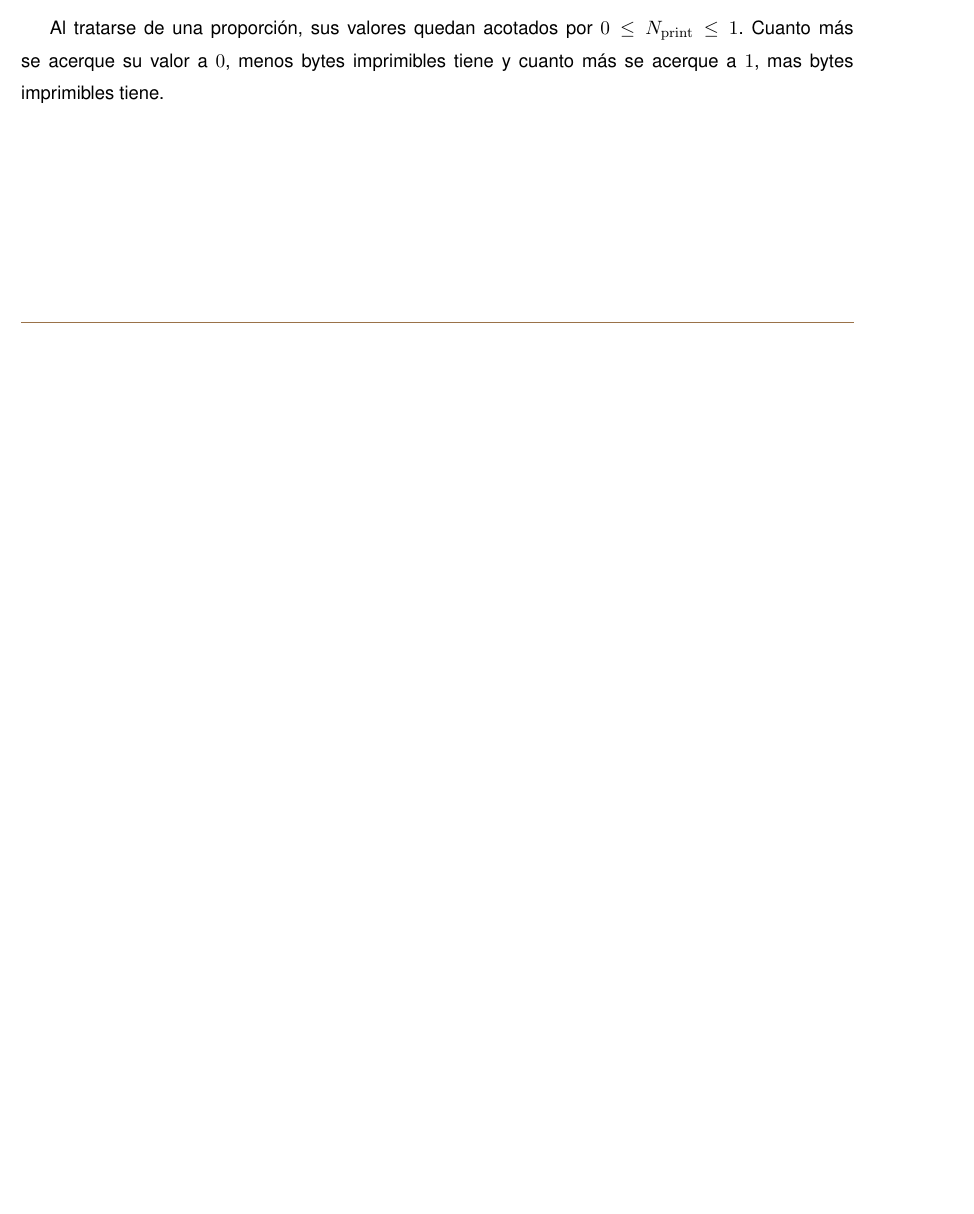
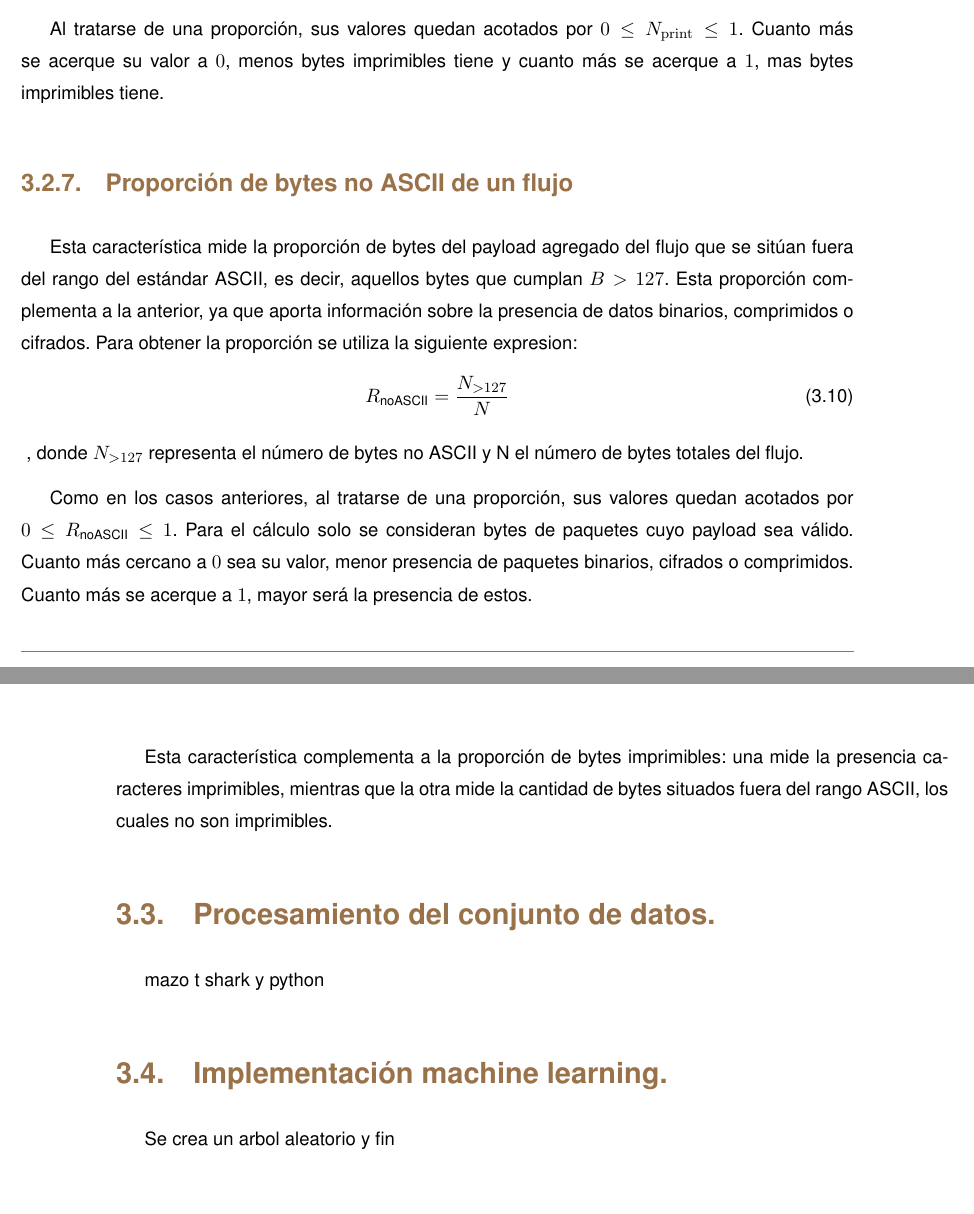
Before and after one commit to robertoML99/TFG_Documentacion, a LaTeX thesis (tfgtfmthesisuam.tex, which reads metodologia/no_ascii.tex, metodologia/proc_dataset.tex, metodologia/random_forest.tex): part of page 28 of 52 before the commit and two parts of pages 28 and 29 of 56 after it, the two joined at a grey line, cut so that both start at the same text, the shorter picture padded with empty space. Compiled offline with pdfLaTeX.

Commit message:
Fin adicion nuevas caracteristicas

```diff
--- /dev/null
+++ b/metodologia/no_ascii.tex
@@ -0,0 +1,8 @@
+Esta característica mide la proporción de bytes del payload agregado del flujo que se sitúan fuera del rango del estándar ASCII, es decir, aquellos bytes que cumplan $B > 127$. Esta proporción complementa a la anterior, ya que aporta información sobre la presencia de datos binarios, comprimidos o cifrados. Para obtener la proporción se utiliza la siguiente expresion:
+\begin{equation}[EQ:RNONASCII]{}
+R_{\text{noASCII}}=\frac{N_{>127}}{N}
+\end{equation}, donde $N_{>127}$ representa el número de bytes no ASCII y N el número de bytes totales del flujo.
+
+Como en los casos anteriores, al tratarse de una proporción, sus valores quedan acotados por $0 \leq R_{\text{noASCII}} \leq 1$. Para el cálculo solo se consideran bytes de paquetes cuyo payload sea válido. Cuanto más cercano a $0$ sea su valor, menor presencia de paquetes binarios, cifrados o comprimidos. Cuanto más se acerque a $1$, mayor será la presencia de estos.
+
+Esta característica complementa a la proporción de bytes imprimibles: una mide la presencia caracteres imprimibles, mientras que la otra mide la cantidad de bytes situados fuera del rango ASCII, los cuales no son imprimibles.
--- /dev/null
+++ b/metodologia/proc_dataset.tex
@@ -0,0 +1 @@
+mazo t shark y python
--- /dev/null
+++ b/metodologia/random_forest.tex
@@ -0,0 +1 @@
+Se crea un arbol aleatorio y fin
--- a/tfgtfmthesisuam.tex
+++ b/tfgtfmthesisuam.tex
@@ -59,7 +59,11 @@
     \subsection{Máximo de la entropía de los paquetes pertenecientes a un flujo\label{SS:MAX_ENT}}{metodologia/max_ent}
     \subsection{Proporción de entropía nula de los paquetes pertenecientes a un flujo\label{SS:ENT_0_RATIO}}{metodologia/zero_ratio}
     \subsection{Proporción de bytes imprimibles de un flujo\label{SS:PRINT_RATIO}}{metodologia/bytes_imprimibles}
+    \subsection{Proporción de bytes no ASCII de un flujo\label{SS:NO_ASCII}}{metodologia/no_ascii}
+  \section{Procesamiento del conjunto de datos.\label{SEC:PROC_DATASET}}{metodologia/proc_dataset}
+  \section{Implementación machine learning.\label{SEC:NEW_FEAT}}{metodologia/random_forest}
 
+\chapter{Resultados\label{CAP:RESULTADOS}}{resultados/resultados}
 \appendix
 
 \chapter{Word\textsuperscript{\textregistered} vs. \LaTeXe\label{CAP:WORDLATEX}}{varios/wordlatex}
```
Also changed, not shown: metodologia/media_entropia.tex (+0 -11 lines), resultados/resultados.tex (added, +1 -0 lines), tfgtfmthesisuam.pdf, 14 other files.
